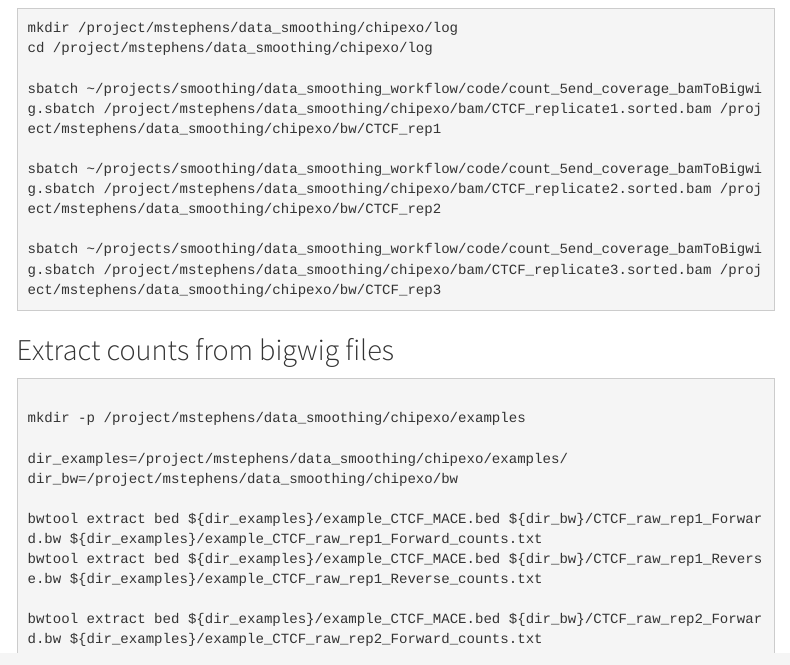
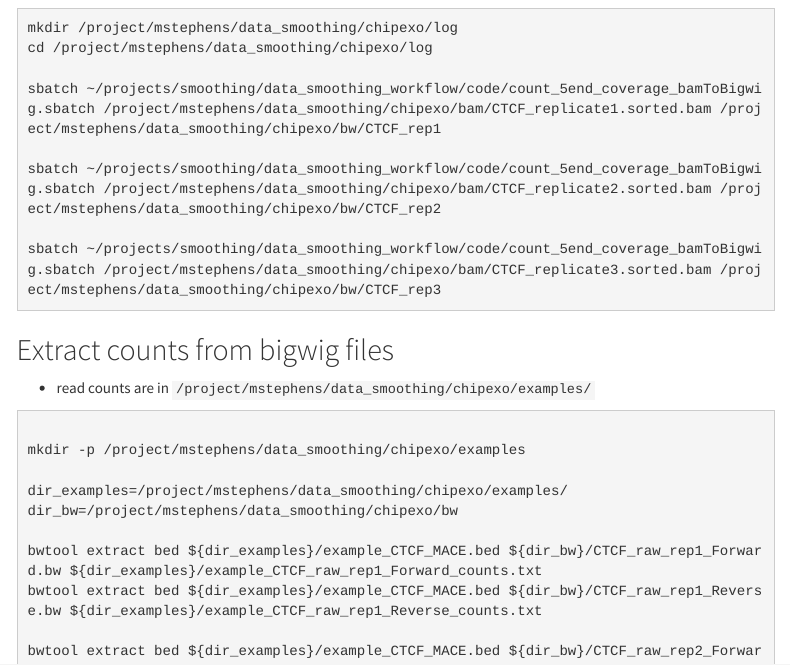
Before and after one commit to kevinlkx/data_smoothing, an R Markdown document (analysis/chipexo_CTCF_Pugh2011.Rmd): the page in a window 1100 px wide, from 1150 px down. Rendered offline with R 4.5, knitr and Pandoc, with nearby package versions; some code elsewhere in the file could not run offline; menus at the side of the page are left out.

Commit message:
CTCF chipexo example

````diff
--- a/analysis/chipexo_CTCF_Pugh2011.Rmd
+++ b/analysis/chipexo_CTCF_Pugh2011.Rmd
@@ -77,6 +77,7 @@ sbatch ~/projects/smoothing/data_smoothing_workflow/code/count_5end_coverage_bam
 ```
 
 ## Extract counts from bigwig files
+* read counts are in `/project/mstephens/data_smoothing/chipexo/examples/`
 ```{bash eval=FALSE}
 
 mkdir -p /project/mstephens/data_smoothing/chipexo/examples
````
